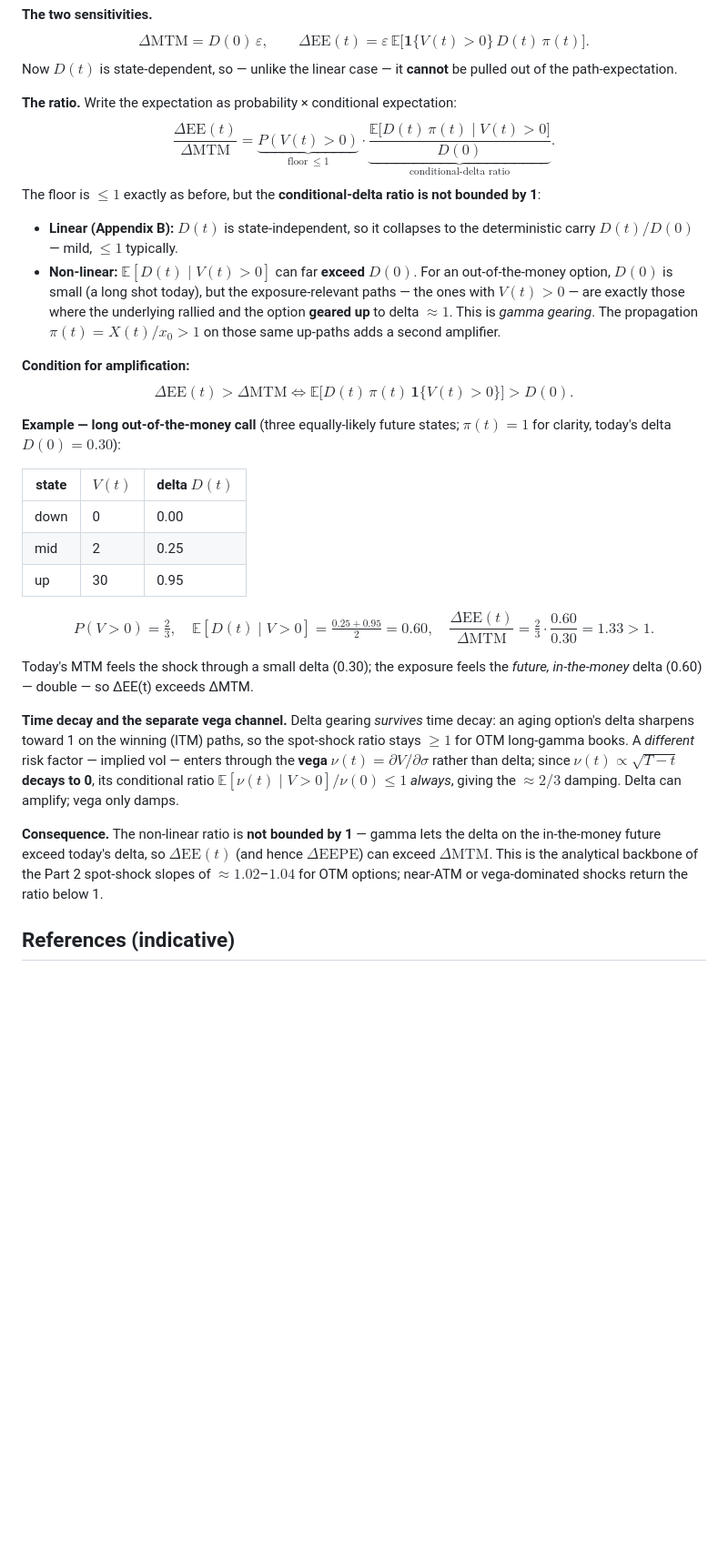
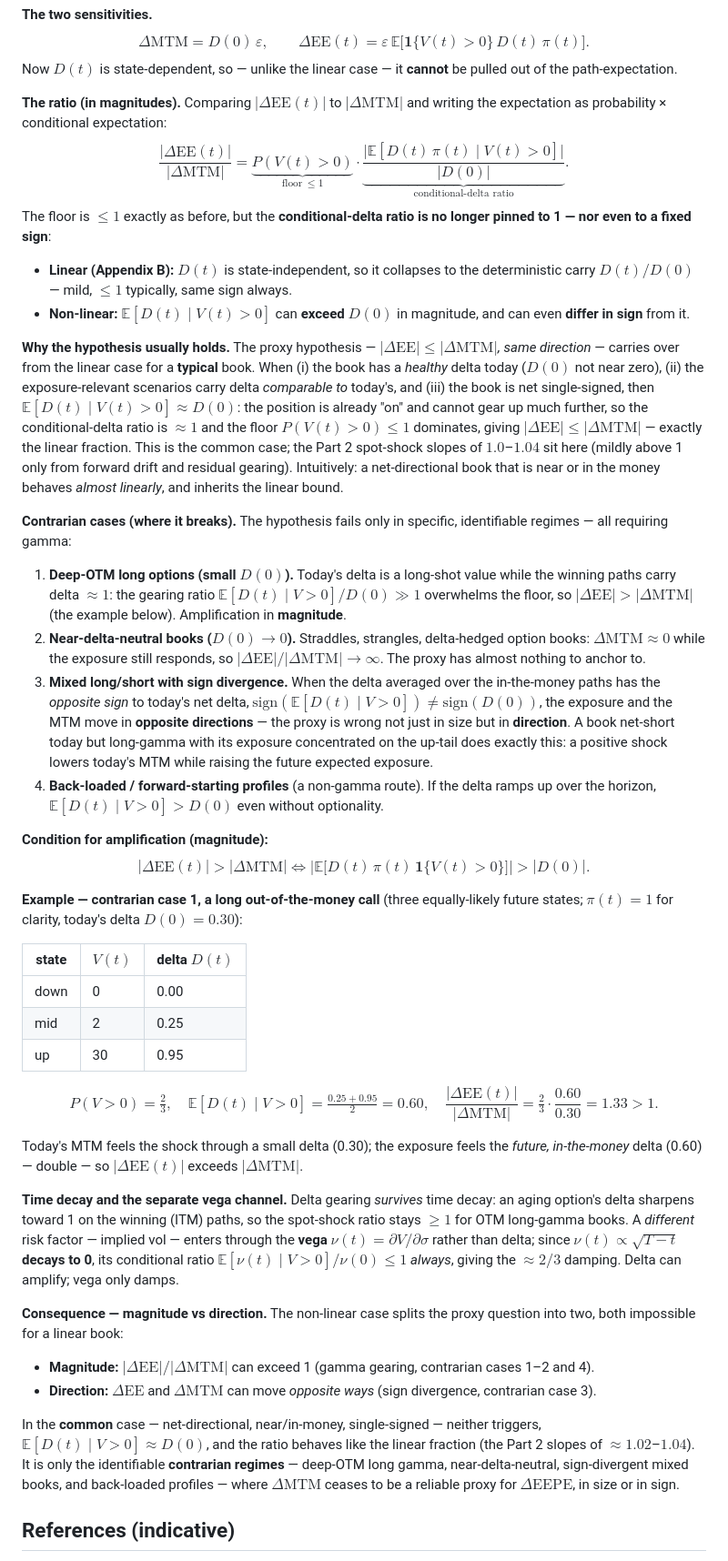
Before and after one commit to sarthaktayal/ccr-exposure-proxies, a Markdown page: article/article.md, the part around one of its changes. Shown at 91% size. Rendered like a GitHub page; blank space fills up the shorter version.

Commit message:
Appendices B/C: use |ΔEE|/|ΔMTM|; add magnitude-vs-direction and hypothesis analysis
- State the ratio in magnitudes throughout; note that for a linear book signs
  always agree (signed = absolute ratio).
- Appendix C: argue the hypothesis (|ΔEE| ≤ |ΔMTM|, same direction) holds in the
  common case (net-directional, near/in-money → conditional delta ≈ D(0)), then
  enumerate the contrarian regimes: deep-OTM gamma gearing, near-delta-neutral
  blow-up, mixed long/short SIGN DIVERGENCE (proxy directionally wrong), and
  back-loaded profiles. Split the consequence into magnitude vs direction.

Co-Authored-By: Claude Opus 4.8 <noreply@anthropic.com>

```diff
--- a/article/article.md
+++ b/article/article.md
@@ -264,17 +265,26 @@ $$\Delta V(t) = D(t)\,\pi(t)\,\varepsilon.$$
 $$\Delta\text{MTM} = D(0)\,\varepsilon,\qquad \Delta\text{EE}(t) = \varepsilon\,\mathbb{E}\big[\mathbf{1}\{V(t)>0\}\,D(t)\,\pi(t)\big].$$
 Now $D(t)$ is state-dependent, so — unlike the linear case — it **cannot** be pulled out of the path-expectation.
 
-**The ratio.** Write the expectation as probability × conditional expectation:
-$$\frac{\Delta\text{EE}(t)}{\Delta\text{MTM}} = \underbrace{P(V(t)>0)}_{\text{floor}\ \le 1} \cdot \underbrace{\frac{\mathbb{E}\big[D(t)\,\pi(t)\mid V(t)>0\big]}{D(0)}}_{\text{conditional-delta ratio}}.$$
-The floor is $\le 1$ exactly as before, but the **conditional-delta ratio is not bounded by 1**:
+**The ratio (in magnitudes).** Comparing $|\Delta\text{EE}(t)|$ to $|\Delta\text{MTM}|$ and writing the expectation as probability × conditional expectation:
+$$\frac{|\Delta\text{EE}(t)|}{|\Delta\text{MTM}|} = \underbrace{P(V(t)>0)}_{\text{floor}\ \le 1} \cdot \underbrace{\frac{\big|\mathbb{E}[D(t)\,\pi(t)\mid V(t)>0]\big|}{|D(0)|}}_{\text{conditional-delta ratio}}.$$
+The floor is $\le 1$ exactly as before, but the **conditional-delta ratio is no longer pinned to 1 — nor even to a fixed sign**:
 
-- **Linear (Appendix B):** $D(t)$ is state-independent, so it collapses to the deterministic carry $D(t)/D(0)$ — mild, $\le 1$ typically.
-- **Non-linear:** $\mathbb{E}[D(t)\mid V(t)>0]$ can far **exceed** $D(0)$. For an out-of-the-money option, $D(0)$ is small (a long shot today), but the exposure-relevant paths — the ones with $V(t)>0$ — are exactly those where the underlying rallied and the option **geared up** to delta $\approx 1$. This is *gamma gearing*. The propagation $\pi(t)=X(t)/x_0>1$ on those same up-paths adds a second amplifier.
+- **Linear (Appendix B):** $D(t)$ is state-independent, so it collapses to the deterministic carry $D(t)/D(0)$ — mild, $\le 1$ typically, same sign always.
+- **Non-linear:** $\mathbb{E}[D(t)\mid V(t)>0]$ can **exceed** $D(0)$ in magnitude, and can even **differ in sign** from it.
 
-**Condition for amplification:**
-$$\Delta\text{EE}(t) > \Delta\text{MTM} \iff \mathbb{E}\big[D(t)\,\pi(t)\,\mathbf{1}\{V(t)>0\}\big] > D(0).$$
+**Why the hypothesis usually holds.** The proxy hypothesis — *$|\Delta\text{EE}|\le|\Delta\text{MTM}|$, same direction* — carries over from the linear case for a **typical** book. When (i) the book has a *healthy* delta today ($D(0)$ not near zero), (ii) the exposure-relevant scenarios carry delta *comparable to* today's, and (iii) the book is net single-signed, then $\mathbb{E}[D(t)\mid V(t)>0]\approx D(0)$: the position is already "on" and cannot gear up much further, so the conditional-delta ratio is $\approx 1$ and the floor $P(V(t)>0)\le 1$ dominates, giving $|\Delta\text{EE}|\le|\Delta\text{MTM}|$ — exactly the linear fraction. This is the common case; the Part 2 spot-shock slopes of $1.0$–$1.04$ sit here (mildly above 1 only from forward drift and residual gearing). Intuitively: a net-directional book that is near or in the money behaves *almost linearly*, and inherits the linear bound.
 
-**Example — long out-of-the-money call** (three equally-likely future states; $\pi(t)=1$ for clarity, today's delta $D(0)=0.30$):
+**Contrarian cases (where it breaks).** The hypothesis fails only in specific, identifiable regimes — all requiring gamma:
+
+1. **Deep-OTM long options (small $D(0)$).** Today's delta is a long-shot value while the winning paths carry delta $\approx 1$: the gearing ratio $\mathbb{E}[D(t)\mid V>0]/D(0)\gg 1$ overwhelms the floor, so $|\Delta\text{EE}|>|\Delta\text{MTM}|$ (the example below). Amplification in **magnitude**.
+2. **Near-delta-neutral books ($D(0)\to 0$).** Straddles, strangles, delta-hedged option books: $\Delta\text{MTM}\approx 0$ while the exposure still responds, so $|\Delta\text{EE}|/|\Delta\text{MTM}|\to\infty$. The proxy has almost nothing to anchor to.
+3. **Mixed long/short with sign divergence.** When the delta averaged over the in-the-money paths has the *opposite sign* to today's net delta, $\text{sign}(\mathbb{E}[D(t)\mid V>0])\neq\text{sign}(D(0))$, the exposure and the MTM move in **opposite directions** — the proxy is wrong not just in size but in **direction**. A book net-short today but long-gamma with its exposure concentrated on the up-tail does exactly this: a positive shock lowers today's MTM while raising the future expected exposure.
+4. **Back-loaded / forward-starting profiles** (a non-gamma route). If the delta ramps up over the horizon, $\mathbb{E}[D(t)\mid V>0]>D(0)$ even without optionality.
+
+**Condition for amplification (magnitude):**
+$$|\Delta\text{EE}(t)| > |\Delta\text{MTM}| \iff \big|\mathbb{E}\big[D(t)\,\pi(t)\,\mathbf{1}\{V(t)>0\}\big]\big| > |D(0)|.$$
+
+**Example — contrarian case 1, a long out-of-the-money call** (three equally-likely future states; $\pi(t)=1$ for clarity, today's delta $D(0)=0.30$):
 
 | state | $V(t)$ | delta $D(t)$ |
 |---|---|---|
@@ -282,13 +292,17 @@ $$\Delta\text{EE}(t) > \Delta\text{MTM} \iff \mathbb{E}\big[D(t)\,\pi(t)\,\mathb
 | mid | 2 | 0.25 |
 | up | 30 | 0.95 |
 
-$$P(V>0)=\tfrac{2}{3},\quad \mathbb{E}[D(t)\mid V>0]=\tfrac{0.25+0.95}{2}=0.60,\quad \frac{\Delta\text{EE}(t)}{\Delta\text{MTM}}=\tfrac{2}{3}\cdot\frac{0.60}{0.30}=1.33 > 1.$$
+$$P(V>0)=\tfrac{2}{3},\quad \mathbb{E}[D(t)\mid V>0]=\tfrac{0.25+0.95}{2}=0.60,\quad \frac{|\Delta\text{EE}(t)|}{|\Delta\text{MTM}|}=\tfrac{2}{3}\cdot\frac{0.60}{0.30}=1.33 > 1.$$
 
-Today's MTM feels the shock through a small delta (0.30); the exposure feels the *future, in-the-money* delta (0.60) — double — so ΔEE(t) exceeds ΔMTM.
+Today's MTM feels the shock through a small delta (0.30); the exposure feels the *future, in-the-money* delta (0.60) — double — so $|\Delta\text{EE}(t)|$ exceeds $|\Delta\text{MTM}|$.
 
 **Time decay and the separate vega channel.** Delta gearing *survives* time decay: an aging option's delta sharpens toward 1 on the winning (ITM) paths, so the spot-shock ratio stays $\ge 1$ for OTM long-gamma books. A *different* risk factor — implied vol — enters through the **vega** $\nu(t)=\partial V/\partial\sigma$ rather than delta; since $\nu(t)\propto\sqrt{T-t}$ **decays to 0**, its conditional ratio $\mathbb{E}[\nu(t)\mid V>0]/\nu(0)\le 1$ *always*, giving the $\approx 2/3$ damping. Delta can amplify; vega only damps.
 
-**Consequence.** The non-linear ratio is **not bounded by 1** — gamma lets the delta on the in-the-money future exceed today's delta, so $\Delta\text{EE}(t)$ (and hence $\Delta\text{EEPE}$) can exceed $\Delta\text{MTM}$. This is the analytical backbone of the Part 2 spot-shock slopes of $\approx 1.02$–$1.04$ for OTM options; near-ATM or vega-dominated shocks return the ratio below 1.
+**Consequence — magnitude vs direction.** The non-linear case splits the proxy question into two, both impossible for a linear book:
+- **Magnitude:** $|\Delta\text{EE}|/|\Delta\text{MTM}|$ can exceed 1 (gamma gearing, contrarian cases 1–2 and 4).
+- **Direction:** $\Delta\text{EE}$ and $\Delta\text{MTM}$ can move *opposite ways* (sign divergence, contrarian case 3).
+
+In the **common** case — net-directional, near/in-money, single-signed — neither triggers, $\mathbb{E}[D(t)\mid V>0]\approx D(0)$, and the ratio behaves like the linear fraction (the Part 2 slopes of $\approx 1.02$–$1.04$). It is only the identifiable **contrarian regimes** — deep-OTM long gamma, near-delta-neutral, sign-divergent mixed books, and back-loaded profiles — where $\Delta\text{MTM}$ ceases to be a reliable proxy for $\Delta\text{EEPE}$, in size or in sign.
 
 ## References (indicative)
 
```
Also changed, not shown: other parts of article/article.md (+6 -5 lines).
